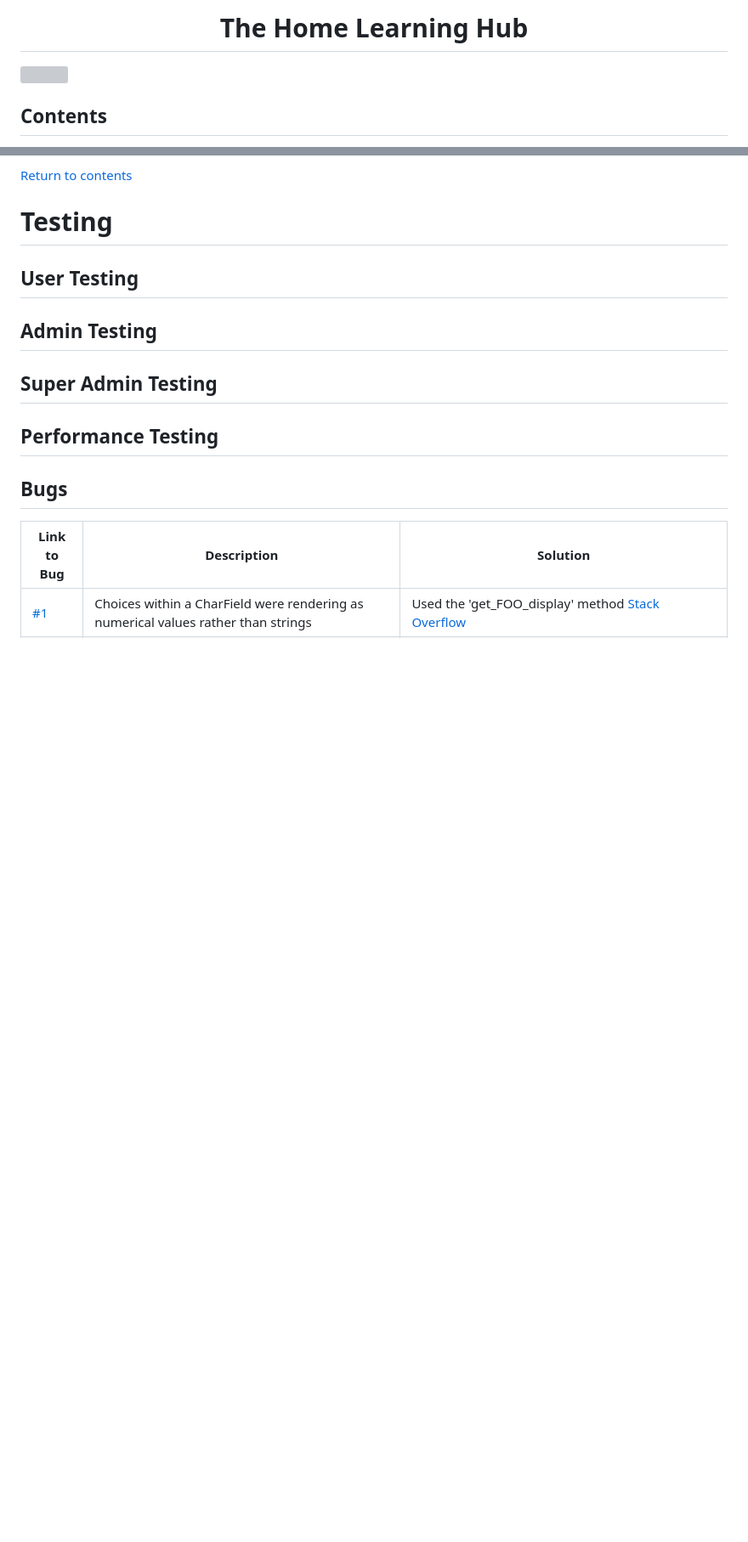
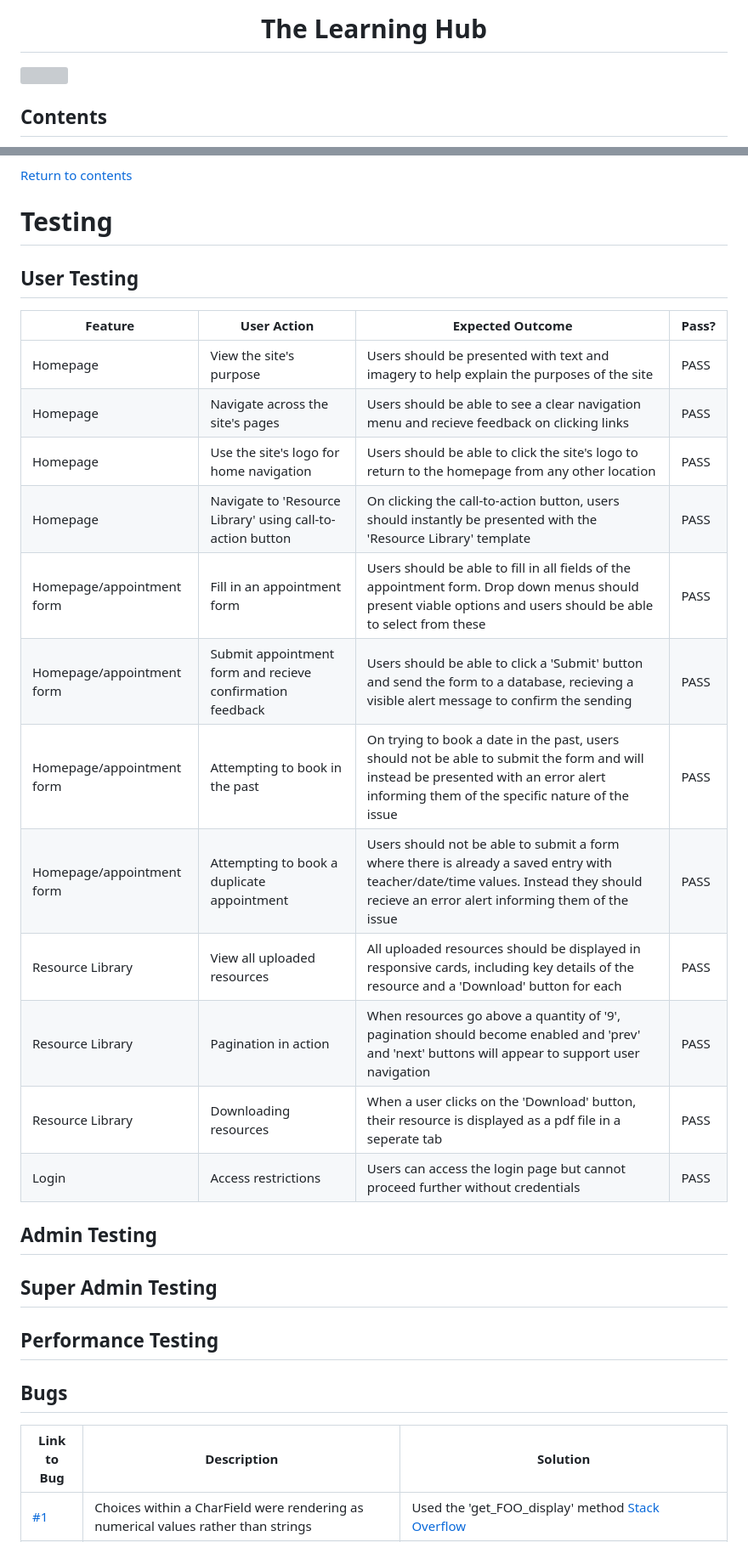
Before and after one commit to NickdevC/Home-Learning-Hub, a Markdown page: README.md, 2 parts joined by grey strips. Shown: that part at 85% size. Rendered like a GitHub page; blank space fills up the shorter version; grey boxes are pictures that could not be loaded.

Commit message:
Add 'User Testing' content to readme

```diff
--- a/README.md
+++ b/README.md
@@ -1,4 +1,4 @@
-<h1 align="center">The Home Learning Hub</h1>
+<h1 align="center">The Learning Hub</h1>
 
 <img src="static/images/responsive.png" width="auto">
 
@@ -321,6 +321,21 @@ The Home Learning Hub app is seperated into two apps, each serving a different p
 
 ## User Testing
 
+| Feature | User Action| Expected Outcome | Pass? |
+| ----- | -------- | ------- | ------- |
+| Homepage | View the site's purpose | Users should be presented with text and imagery to help explain the purposes of the site | PASS |
+| Homepage | Navigate across the site's pages | Users should be able to see a clear navigation menu and recieve feedback on clicking links | PASS |
+| Homepage | Use the site's logo for home navigation | Users should be able to click the site's logo to return to the homepage from any other location | PASS |
+| Homepage | Navigate to 'Resource Library' using call-to-action button | On clicking the call-to-action button, users should instantly be presented with the 'Resource Library' template | PASS |
+| Homepage/appointment form | Fill in an appointment form | Users should be able to fill in all fields of the appointment form. Drop down menus should present viable options and users should be able to select from these | PASS |
+| Homepage/appointment form | Submit appointment form and recieve confirmation feedback | Users should be able to click a 'Submit' button and send the form to a database, recieving a visible alert message to confirm the sending | PASS |
+| Homepage/appointment form | Attempting to book in the past | On trying to book a date in the past, users should not be able to submit the form and will instead be presented with an error alert informing them of the specific nature of the issue | PASS |
+| Homepage/appointment form | Attempting to book a duplicate appointment | Users should not be able to submit a form where there is already a saved entry with teacher/date/time values. Instead they should recieve an error alert informing them of the issue | PASS |
+| Resource Library | View all uploaded resources | All uploaded resources should be displayed in responsive cards, including key details of the resource and a 'Download' button for each | PASS |
+| Resource Library | Pagination in action | When resources go above a quantity of '9', pagination should become enabled and 'prev' and 'next' buttons will appear to support user navigation | PASS |
+| Resource Library | Downloading resources | When a user clicks on the 'Download' button, their resource is displayed as a pdf file in a seperate tab | PASS |
+| Login | Access restrictions | Users can access the login page but cannot proceed further without credentials | PASS |
+
 ## Admin Testing
 
 ## Super Admin Testing
```
Also changed, not shown: other parts of README.md (+2 -2 lines).
